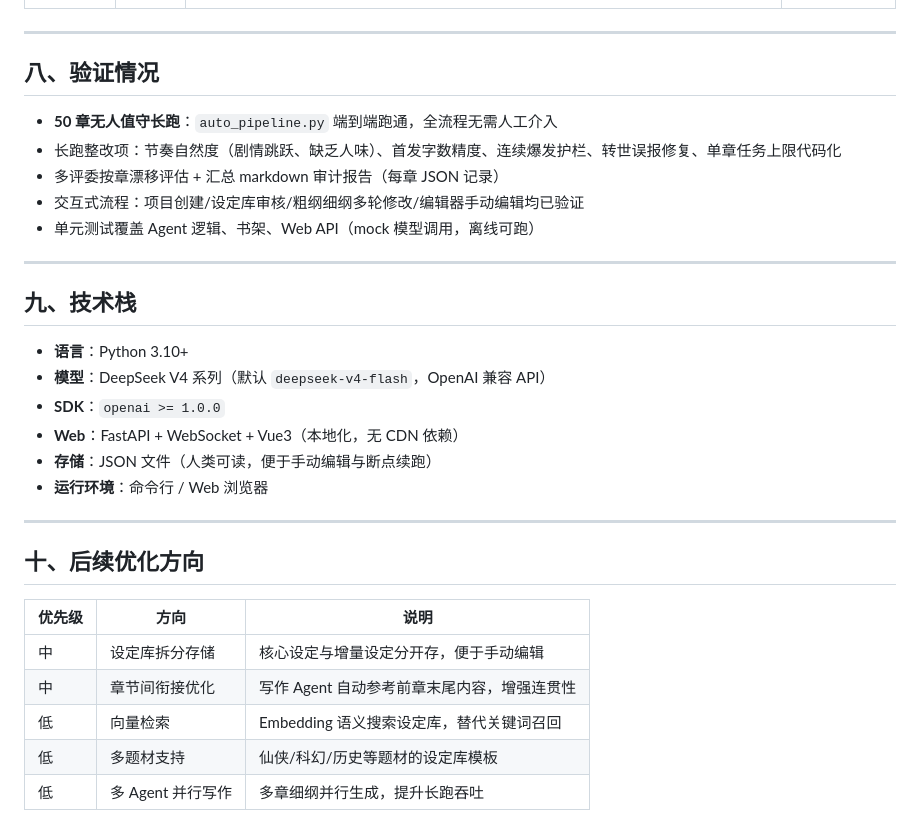
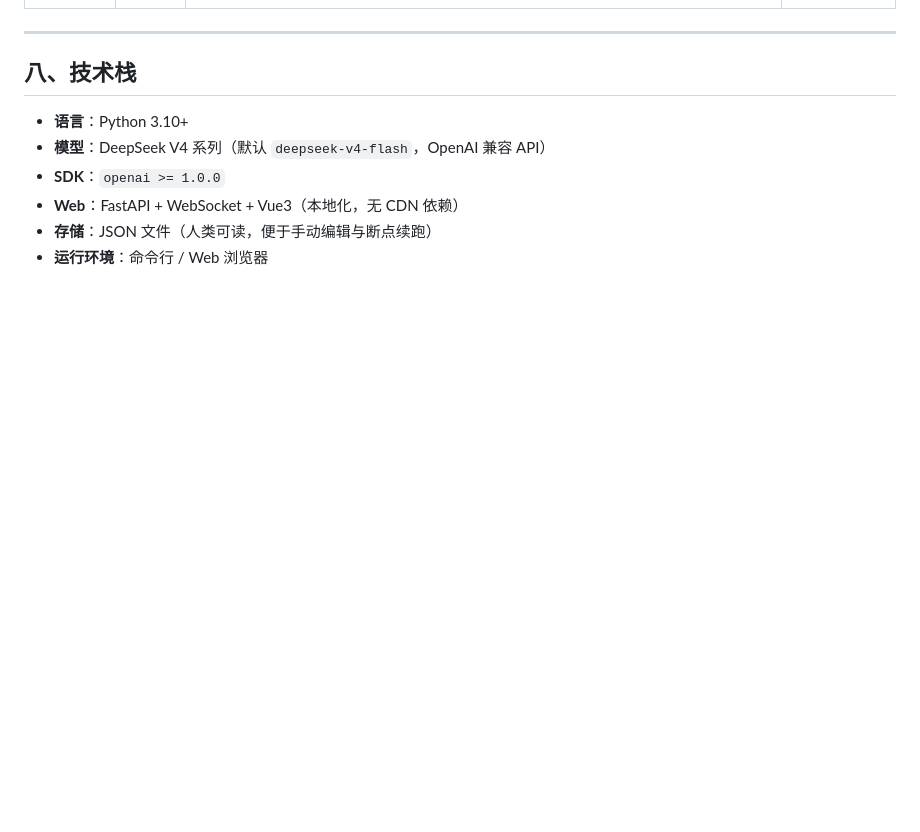
Before and after one commit to Kevin-Y572/novel-writing-agent, a Markdown page: README.md, the part around the change. Drawn GitHub-style; blank space fills up the shorter version.

Commit message:
docs: README 移除验证情况与后续优化方向，聚焦项目介绍与使用指南

```diff
--- a/README.md
+++ b/README.md
@@ -235,17 +235,7 @@ minor      → 不注入 prompt，仅存设定库供查阅
 
 ---
 
-## 八、验证情况
-
-- **50 章无人值守长跑**：`auto_pipeline.py` 端到端跑通，全流程无需人工介入
-- 长跑整改项：节奏自然度（剧情跳跃、缺乏人味）、首发字数精度、连续爆发护栏、转世误报修复、单章任务上限代码化
-- 多评委按章漂移评估 + 汇总 markdown 审计报告（每章 JSON 记录）
-- 交互式流程：项目创建/设定库审核/粗纲细纲多轮修改/编辑器手动编辑均已验证
-- 单元测试覆盖 Agent 逻辑、书架、Web API（mock 模型调用，离线可跑）
-
----
-
-## 九、技术栈
+## 八、技术栈
 
 - **语言**：Python 3.10+
 - **模型**：DeepSeek V4 系列（默认 `deepseek-v4-flash`，OpenAI 兼容 API）
@@ -253,15 +243,3 @@ minor      → 不注入 prompt，仅存设定库供查阅
 - **Web**：FastAPI + WebSocket + Vue3（本地化，无 CDN 依赖）
 - **存储**：JSON 文件（人类可读，便于手动编辑与断点续跑）
 - **运行环境**：命令行 / Web 浏览器
-
----
-
-## 十、后续优化方向
-
-| 优先级 | 方向 | 说明 |
-|--------|------|------|
-| 中 | 设定库拆分存储 | 核心设定与增量设定分开存，便于手动编辑 |
-| 中 | 章节间衔接优化 | 写作 Agent 自动参考前章末尾内容，增强连贯性 |
-| 低 | 向量检索 | Embedding 语义搜索设定库，替代关键词召回 |
-| 低 | 多题材支持 | 仙侠/科幻/历史等题材的设定库模板 |
-| 低 | 多 Agent 并行写作 | 多章细纲并行生成，提升长跑吞吐 |
```
